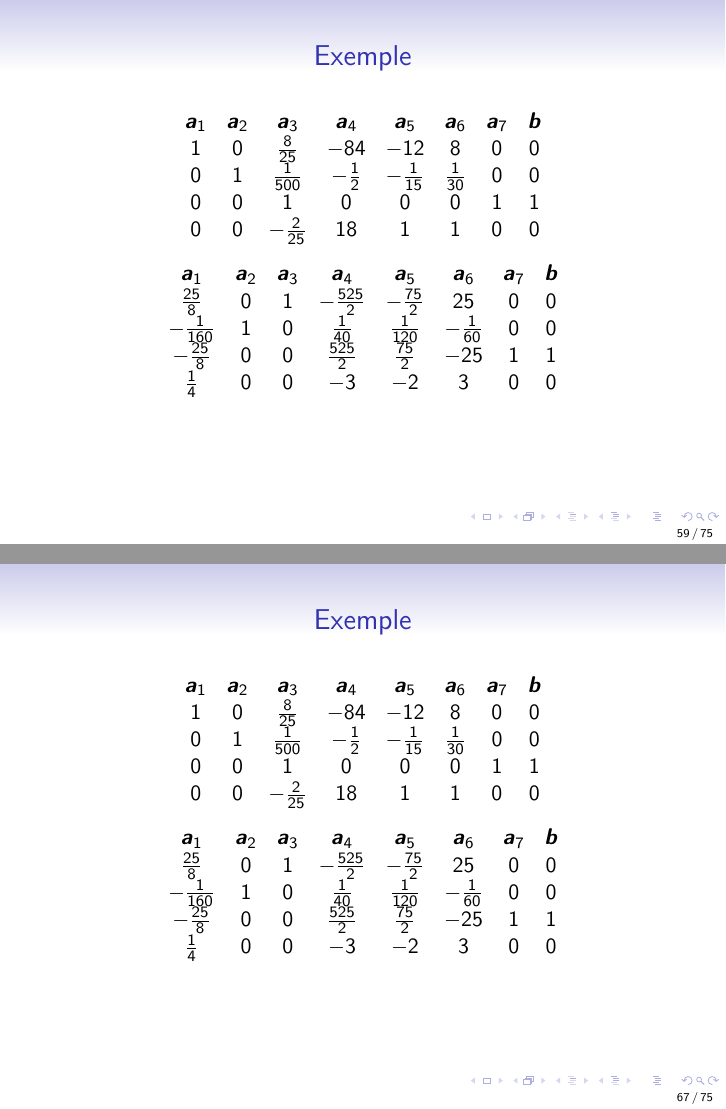
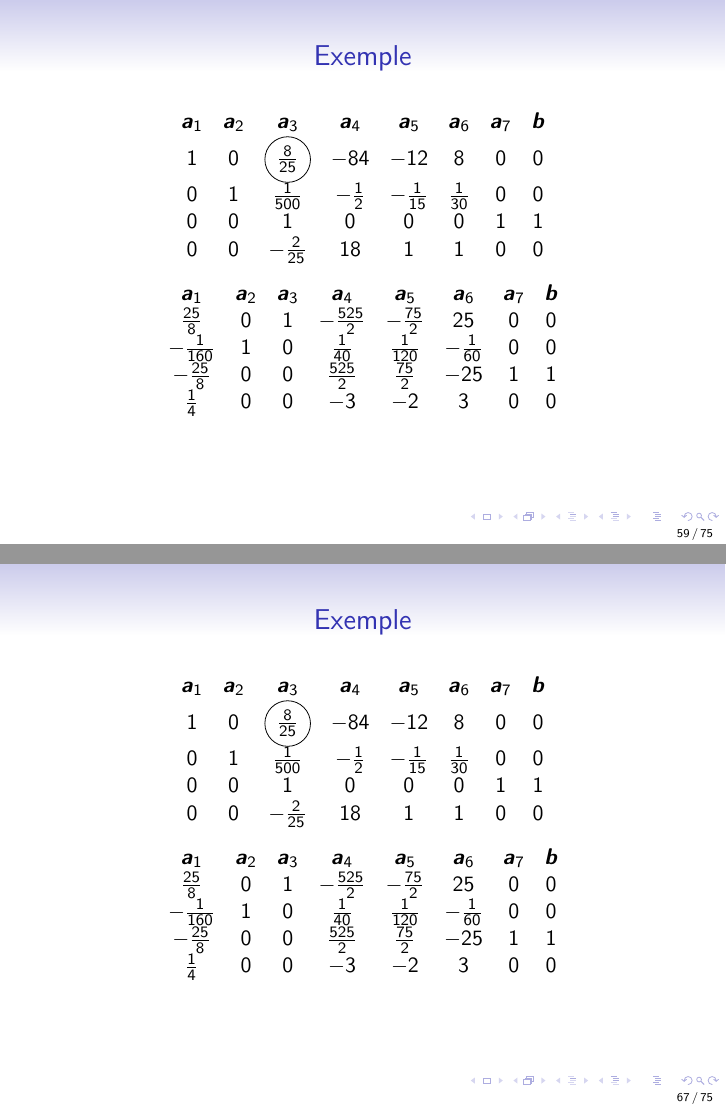
Before and after one commit to fbastin/LP_Introduction, LaTeX slides (2. Simplexe.tex): pages 59 and 67 of 75, joined at a grey line. Compiled offline with pdfLaTeX.

Commit message:
Mise à jour de 2. Simplexe.

```diff
--- a/2. Simplexe.tex
+++ b/2. Simplexe.tex
@@ -1347,7 +1347,7 @@ Potentiel problème de cycles, car il n'y a pas forcément réduction de la fonc
 	\[
 	\begin{matrix}
 		\ba_1 & \ba_2 & \ba_3 & \ba_4 & \ba_5 &\ba_6 &\ba_7 & \bb \\
-		1 & 0 & \frac{8}{25} & -84 & -12 & 8 & 0 & 0 \\
+		1 & 0 & \circled{$\frac{8}{25}$} & -84 & -12 & 8 & 0 & 0 \\
 		0 & 1 & \frac{1}{500} & -\frac{1}{2} & -\frac{1}{15} & \frac{1}{30} & 0 & 0 \\
 		0 & 0 & 1 & 0 & 0 & 0 & 1 & 1 \\
 		0 & 0 & -\frac{2}{25} & 18 & 1 & 1 & 0 & 0
@@ -1537,7 +1537,7 @@ Potentiel problème de cycles, car il n'y a pas forcément réduction de la fonc
 	\[
 	\begin{matrix}
 		\ba_1 & \ba_2 & \ba_3 & \ba_4 & \ba_5 &\ba_6 &\ba_7 & \bb \\
-		1 & 0 & \frac{8}{25} & -84 & -12 & 8 & 0 & 0 \\
+		1 & 0 & \circled{$\frac{8}{25}$} & -84 & -12 & 8 & 0 & 0 \\
 		0 & 1 & \frac{1}{500} & -\frac{1}{2} & -\frac{1}{15} & \frac{1}{30} & 0 & 0 \\
 		0 & 0 & 1 & 0 & 0 & 0 & 1 & 1 \\
 		0 & 0 & -\frac{2}{25} & 18 & 1 & 1 & 0 & 0
```
Also changed, not shown: 2. Simplexe.pdf.
